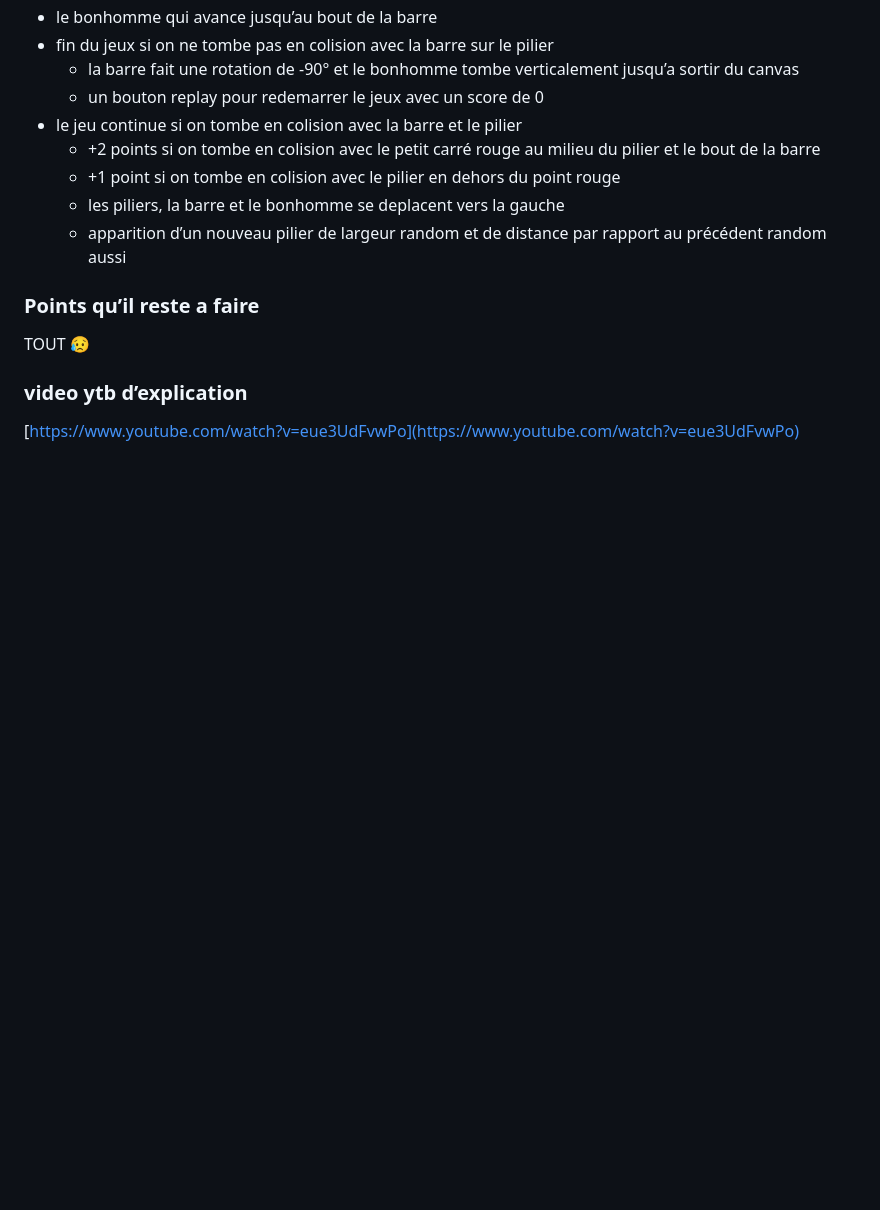
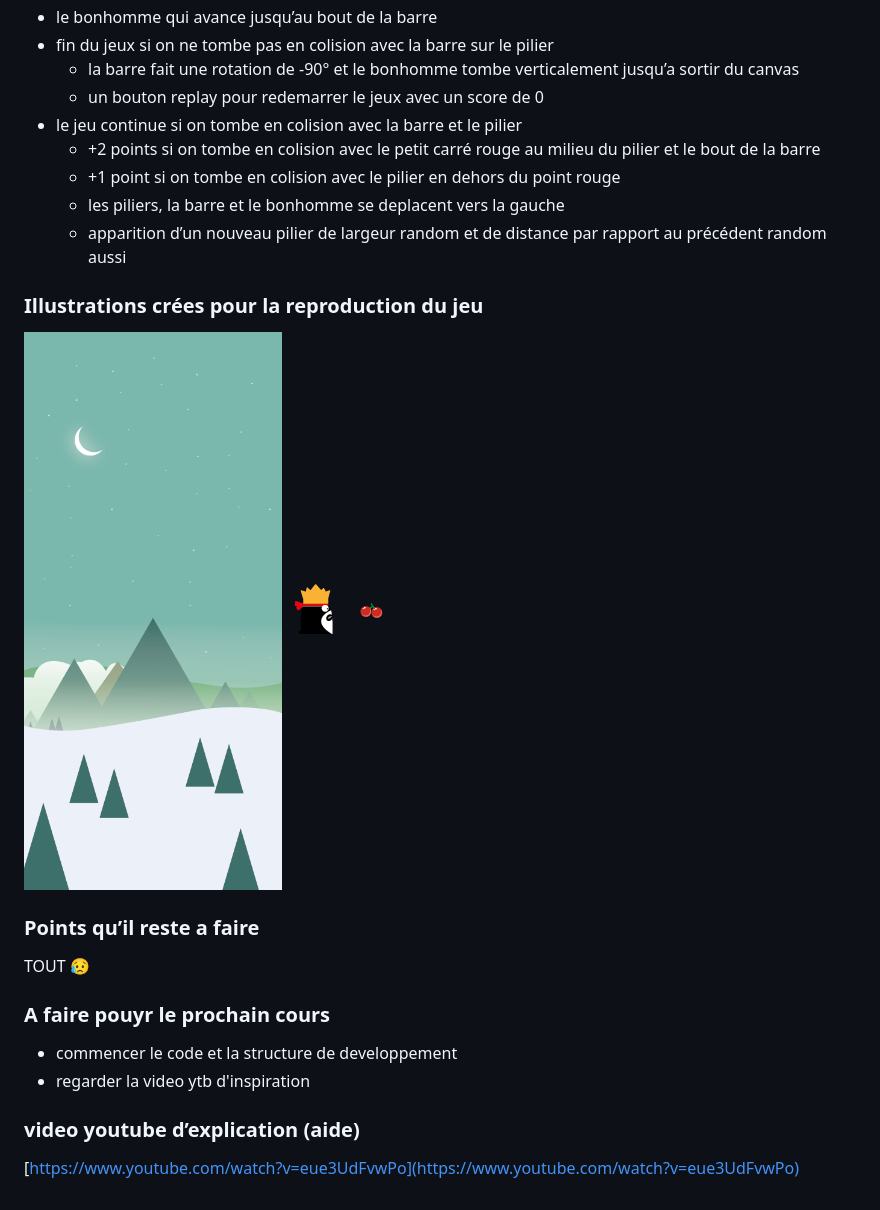
Before and after one commit to hepl-mmi-2021-2022/projet-mmi-juin--justin20100, a Markdown page: readme.md, the part around the change. Drawn GitHub-style; pictures changed too: img/background.png (added), img/bonhome.png (added), img/cerise.png (added); blank space fills up the shorter version.

```diff
--- a/readme.md
+++ b/readme.md
@@ -39,10 +39,22 @@ Lorsque le bonhomme est en train d’avancer sur la barre pour passer d’un pil
     - les piliers, la barre et le bonhomme se deplacent vers la gauche
     - apparition d’un nouveau pilier de largeur random et de distance par rapport au précédent random aussi
 
+### Illustrations crées pour la reproduction du jeu
+
+
+![img/stickhero.png](img/background.png)
+![img/stickhero2.png](img/bonhome.png)
+![img/stickhero2.png](img/cerise.png)
+
 ### Points qu’il reste a faire
 
 TOUT 😥
 
-### video ytb d’explication
+### A faire pouyr le prochain cours
+
+- commencer le code et la structure de developpement
+- regarder la video ytb d'inspiration
+
+### video youtube d’explication (aide)
 
 [https://www.youtube.com/watch?v=eue3UdFvwPo](https://www.youtube.com/watch?v=eue3UdFvwPo)
```
Also changed, not shown: 4 other files.
